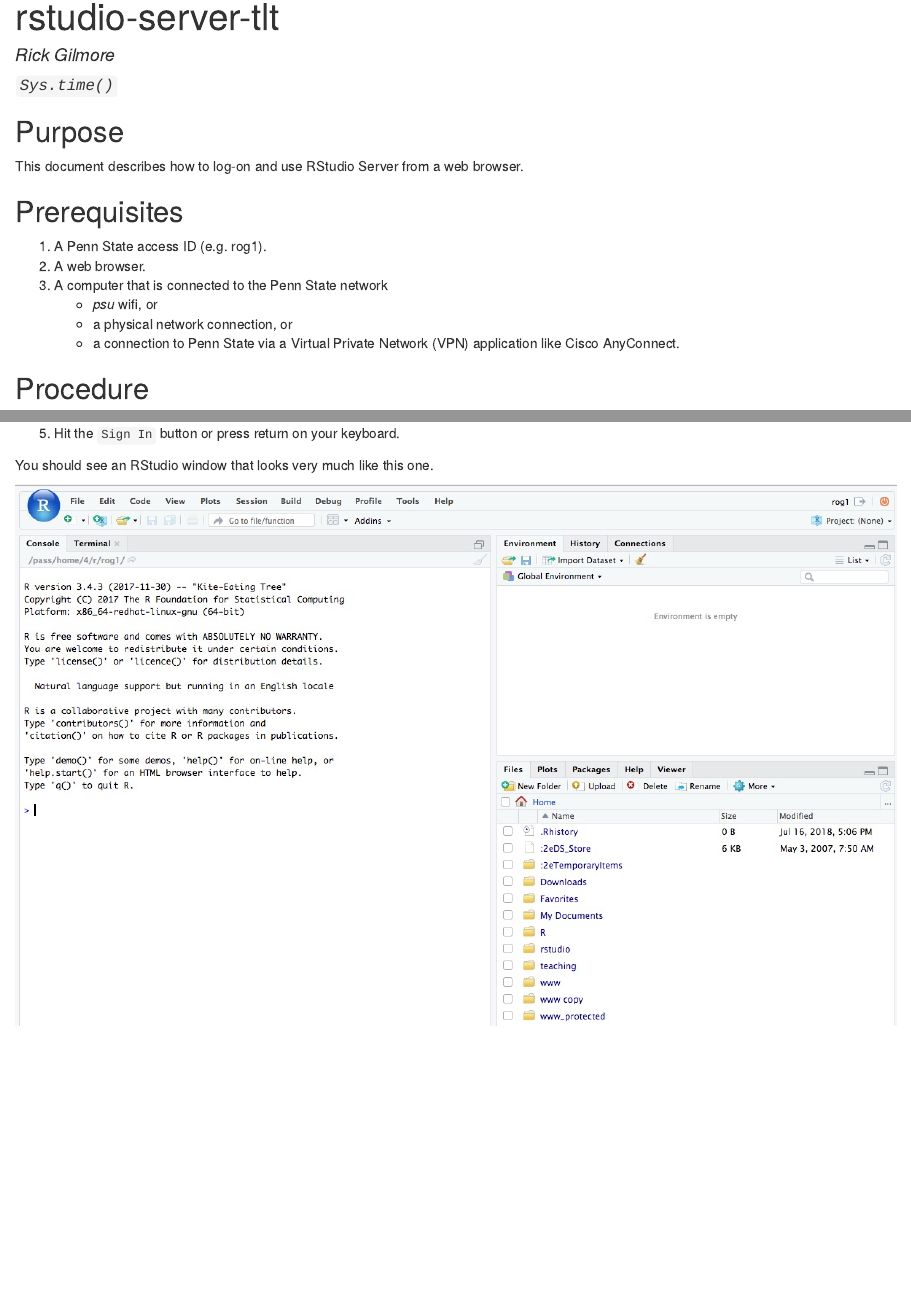
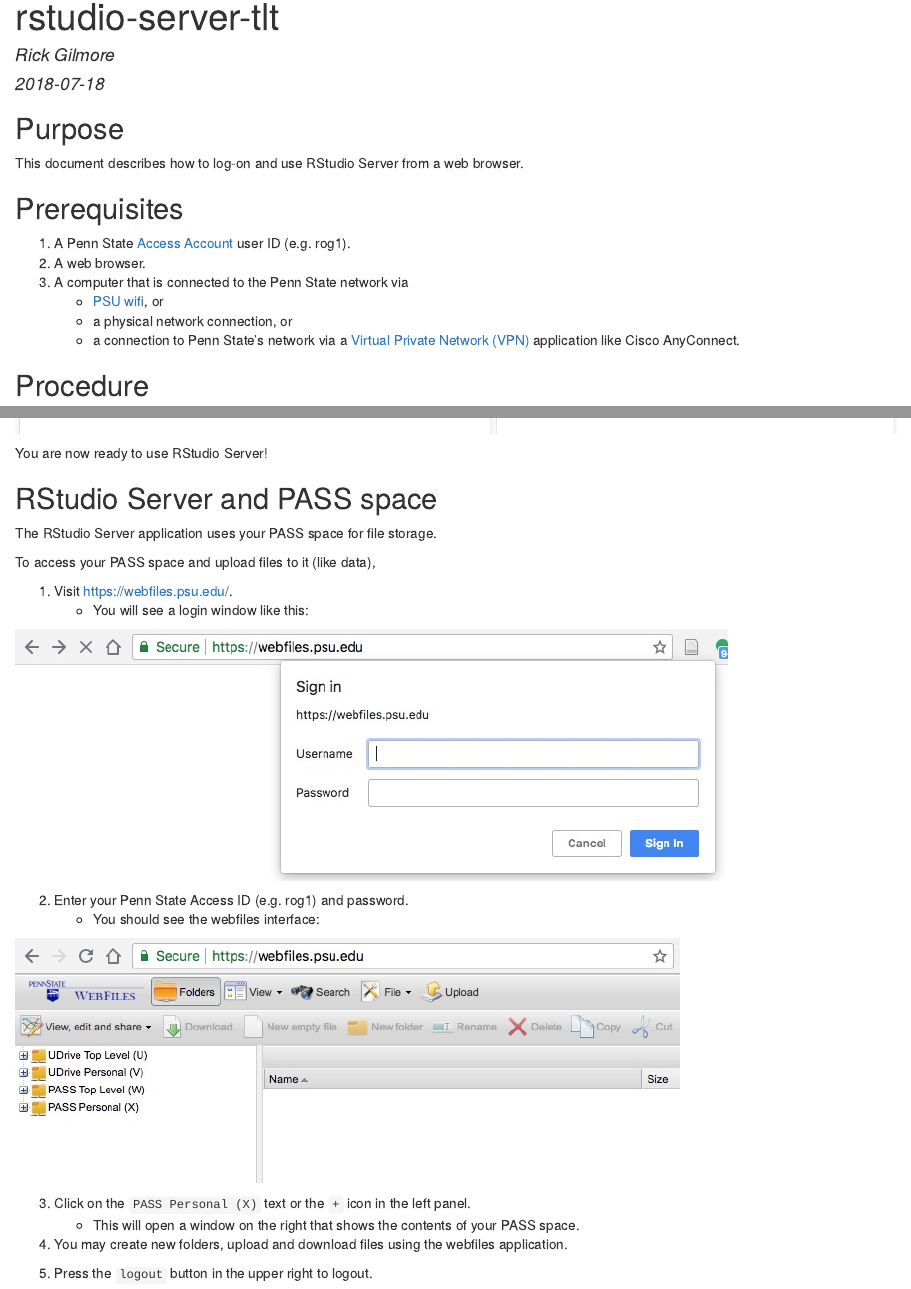
Before and after one commit to psu-psychology/r-bootcamp-2018, an R Markdown document (rstudio-tlt.Rmd): the page in a window 1100 px wide, from its top, and a second part further down, joined at a grey line. The pictures show the output file rstudio-tlt.html that the author committed with the source, opened offline.

Commit message:
Add documentation about webfiles.psu.edu

```diff
--- a/rstudio-tlt.Rmd
+++ b/rstudio-tlt.Rmd
@@ -1,7 +1,7 @@
 ---
 title: "rstudio-server-tlt"
 author: "Rick Gilmore"
-date: "`Sys.time()`"
+date: "2018-07-18"
 output: html_document
 ---
 
@@ -15,12 +15,12 @@
 
 ## Prerequisites
 
-1. A Penn State access ID (e.g. rog1).
+1. A Penn State [Access Account](http://www.identity.psu.edu/services/authentication-services/access-accounts/) user ID (e.g. rog1).
 2. A web browser.
-3. A computer that is connected to the Penn State network
-    - *psu* wifi, or
+3. A computer that is connected to the Penn State network via
+    - [PSU wifi](http://wireless.psu.edu/wireless.html), or
     - a physical network connection, or
-    - a connection to Penn State via a Virtual Private Network (VPN) application like Cisco AnyConnect.
+    - a connection to Penn State's network via a [Virtual Private Network (VPN)](http://kb.its.psu.edu/article/891) application like Cisco AnyConnect.
 
 ## Procedure
 
@@ -42,3 +42,26 @@
 <img src="img/rstudio-server-startup.jpg">
 
 You are now ready to use RStudio Server!
+
+## RStudio Server and PASS space
+
+The RStudio Server application uses your PASS space for file storage.
+
+To access your PASS space and upload files to it (like data),
+
+1. Visit [https://webfiles.psu.edu/](https://webfiles.psu.edu/).
+    - You will see a login window like this:
+
+<img src="img/webfiles.psu.edu-login.jpg"/>
+
+2. Enter your Penn State Access ID (e.g. rog1) and password.
+    - You should see the webfiles interface:
+
+<img src="img/webfiles-window.jpg"/>
+
+3. Click on the `PASS Personal (X)` text or the `+` icon in the left panel.
+    - This will open a window on the right that shows the contents of your PASS space.
+
+4. You may create new folders, upload and download files using the webfiles application.
+
+5. Press the `logout` button in the upper right to logout.
```
Also changed, not shown: img/webfiles-window.jpg (added), img/webfiles.psu.edu-login.jpg (added), rstudio-tlt.html.
